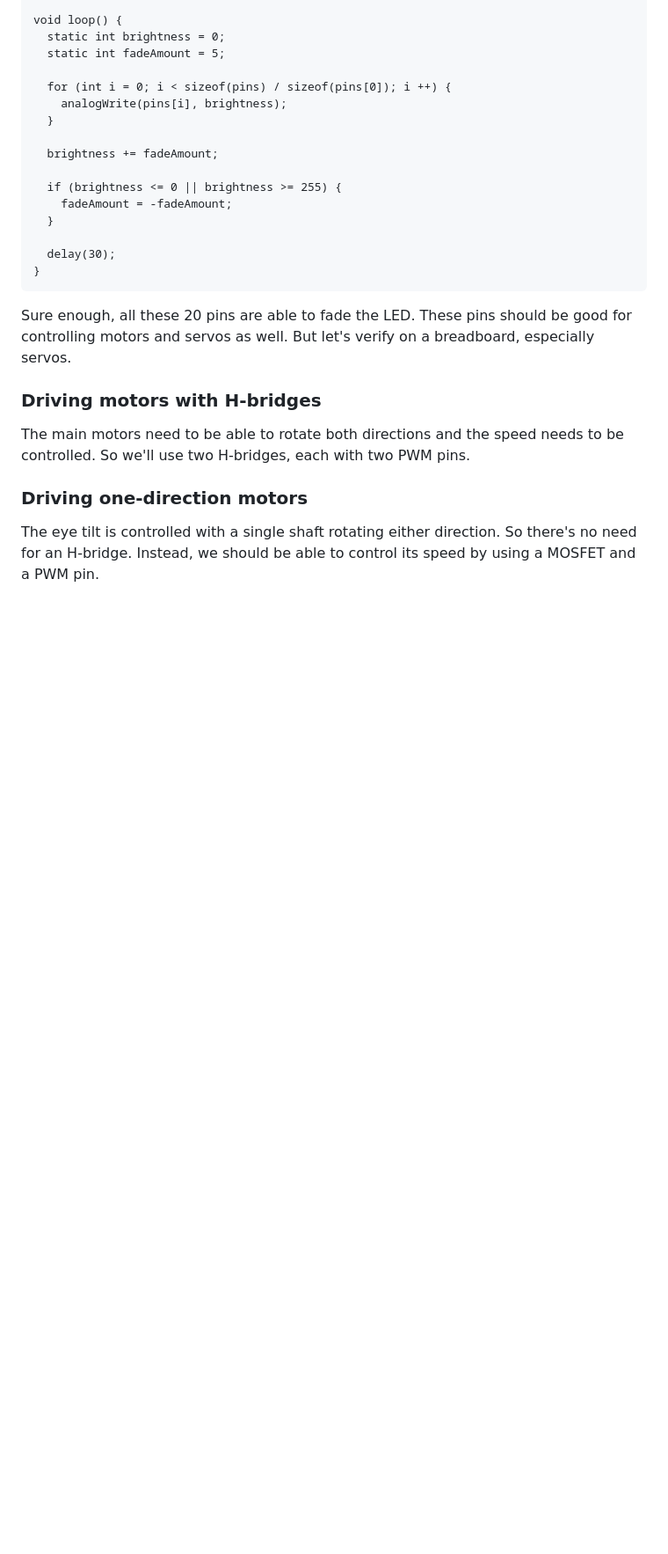
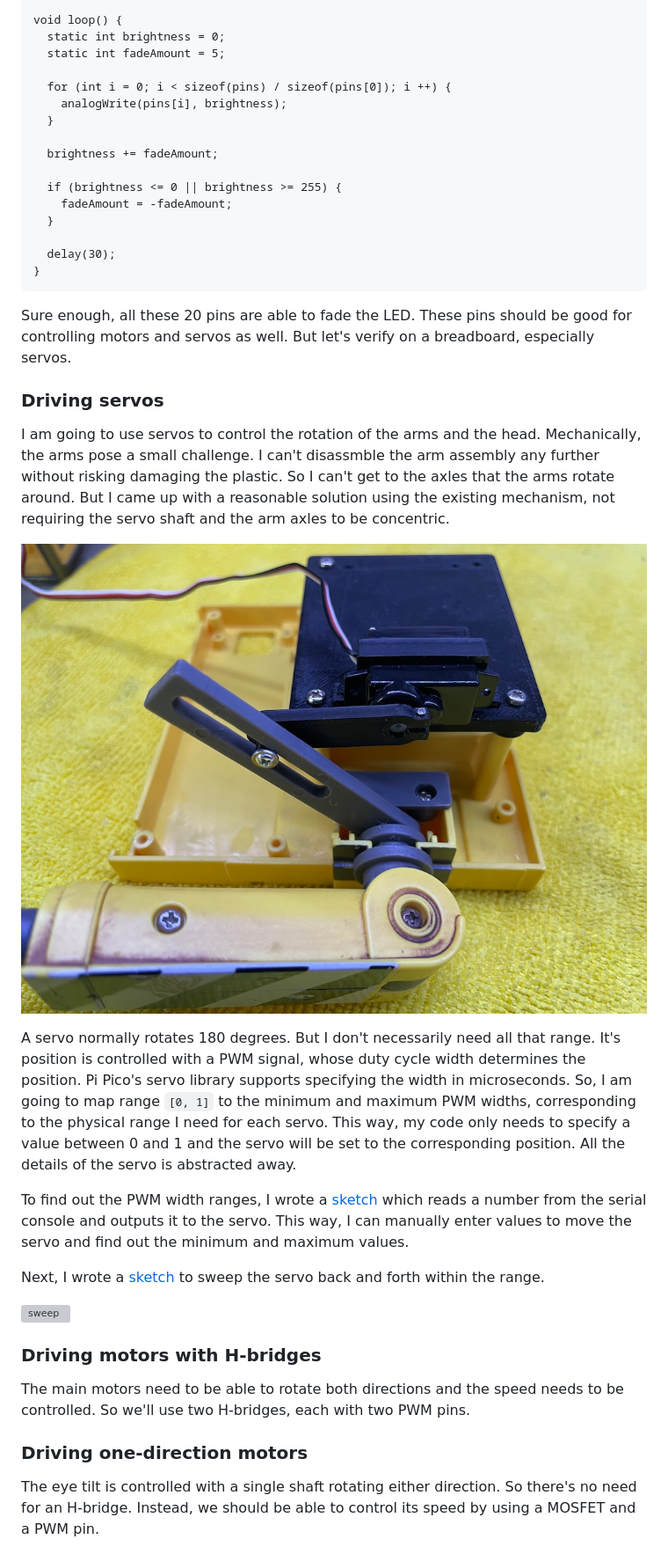
Before and after one commit to delingren/walle, a Markdown page: prototyping.md, the part around one of its changes. Shown at 88% size. Drawn GitHub-style; pictures changed too: IMG_0799.jpeg (added); blank space fills up the shorter version; grey boxes are pictures that could not be loaded.

Commit message:
Servo calibrate and sweep.

```diff
--- a/prototyping.md
+++ b/prototyping.md
@@ -74,6 +74,20 @@ void loop() {
 
 Sure enough, all these 20 pins are able to fade the LED. These pins should be good for controlling motors and servos as well. But let's verify on a breadboard, especially servos.
 
+### Driving servos
+
+I am going to use servos to control the rotation of the arms and the head. Mechanically, the arms pose a small challenge. I can't disassmble the arm assembly any further without risking damaging the plastic. So I can't get to the axles that the arms rotate around. But I came up with a reasonable solution using the existing mechanism, not requiring the servo shaft and the arm axles to be concentric.
+
+![arm_servo](IMG_0799.jpeg)
+
+A servo normally rotates 180 degrees. But I don't necessarily need all that range. It's position is controlled with a PWM signal, whose duty cycle width determines the position. Pi Pico's servo library supports specifying the width in microseconds. So, I am going to map range `[0, 1]` to the minimum and maximum PWM widths, corresponding to the physical range I need for each servo. This way, my code only needs to specify a value between 0 and 1 and the servo will be set to the corresponding position. All the details of the servo is abstracted away.
+
+To find out the PWM width ranges, I wrote a [sketch](./servo_calibrate/) which reads a number from the serial console and outputs it to the servo. This way, I can manually enter values to move the servo and find out the minimum and maximum values.
+
+Next, I wrote a [sketch](./servo_sweep/) to sweep the servo back and forth within the range.
+
+![sweep](IMG_0797.mov)
+
 ### Driving motors with H-bridges
 
 The main motors need to be able to rotate both directions and the speed needs to be controlled. So we'll use two H-bridges, each with two PWM pins.
```
Also changed, not shown: other parts of prototyping.md (+0 -2 lines).
